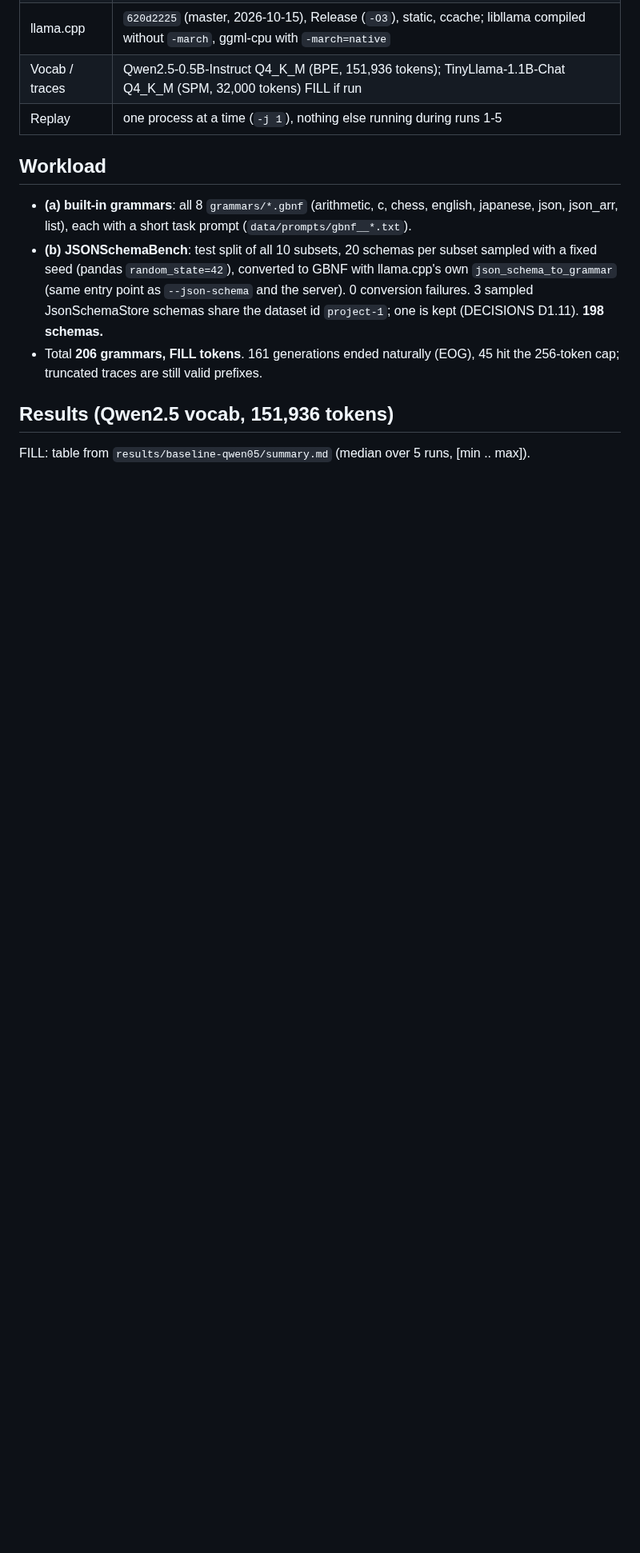
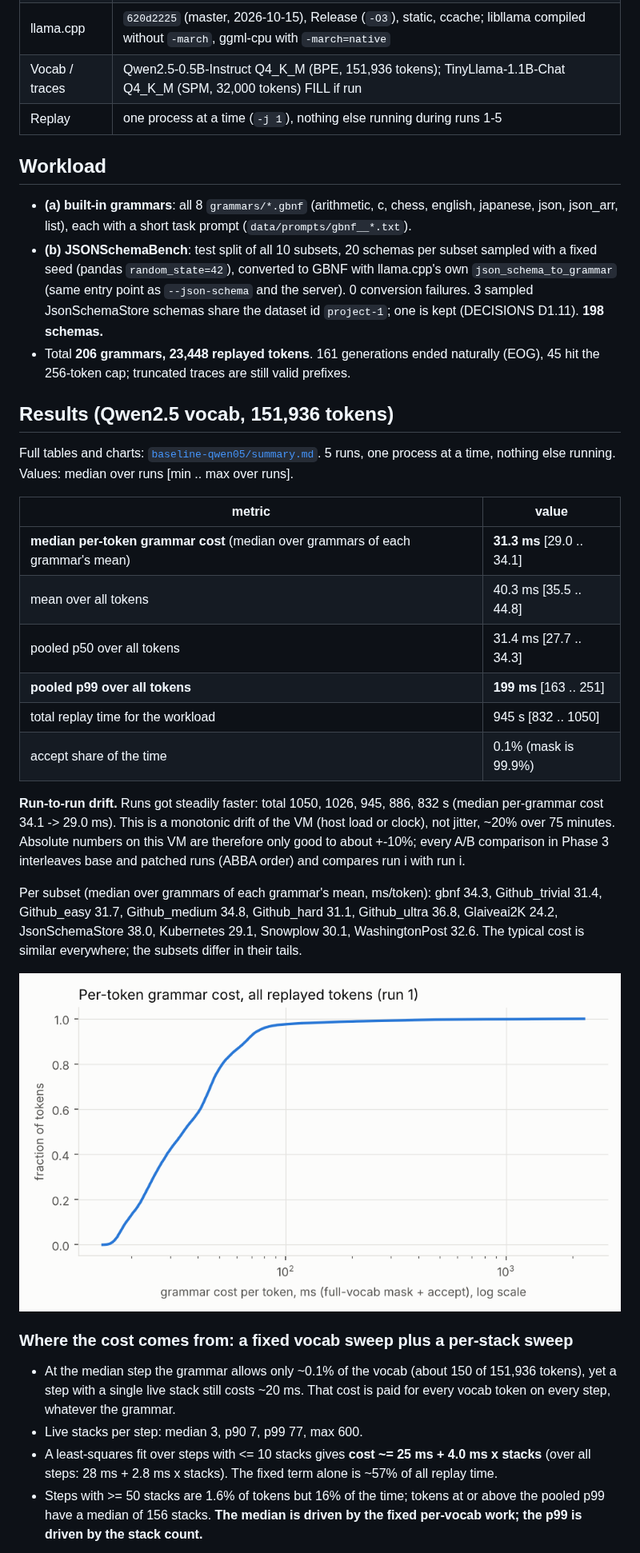
Before and after one commit to stredevirad/grammar-tax, a Markdown page: results/baseline.md, the part around one of its changes. Shown at 80% size. Drawn GitHub-style; pictures changed too: results/baseline-qwen05/charts/cdf_per_token.png (added); blank space fills up the shorter version.

```diff
--- a/results/baseline.md
+++ b/results/baseline.md
@@ -37,9 +37,44 @@ runs only when the sampled token is rejected; in speculative-decoding draft samp
   `json_schema_to_grammar` (same entry point as `--json-schema` and the server). 0 conversion
   failures. 3 sampled JsonSchemaStore schemas share the dataset id `project-1`; one is kept
   (DECISIONS D1.11). **198 schemas.**
-- Total **206 grammars, FILL tokens**. 161 generations ended naturally (EOG), 45 hit the
+- Total **206 grammars, 23,448 replayed tokens**. 161 generations ended naturally (EOG), 45 hit the
   256-token cap; truncated traces are still valid prefixes.
 
 ## Results (Qwen2.5 vocab, 151,936 tokens)
 
-FILL: table from `results/baseline-qwen05/summary.md` (median over 5 runs, [min .. max]).
+Full tables and charts: [`baseline-qwen05/summary.md`](baseline-qwen05/summary.md). 5 runs, one process
+at a time, nothing else running. Values: median over runs [min .. max over runs].
+
+| metric | value |
+|---|---|
+| **median per-token grammar cost** (median over grammars of each grammar's mean) | **31.3 ms** [29.0 .. 34.1] |
+| mean over all tokens | 40.3 ms [35.5 .. 44.8] |
+| pooled p50 over all tokens | 31.4 ms [27.7 .. 34.3] |
+| **pooled p99 over all tokens** | **199 ms** [163 .. 251] |
+| total replay time for the workload | 945 s [832 .. 1050] |
+| accept share of the time | 0.1% (mask is 99.9%) |
+
+**Run-to-run drift.** Runs got steadily faster: total 1050, 1026, 945, 886, 832 s (median per-grammar
+cost 34.1 -> 29.0 ms). This is a monotonic drift of the VM (host load or clock), not jitter, ~20% over
+75 minutes. Absolute numbers on this VM are therefore only good to about +-10%; every A/B comparison
+in Phase 3 interleaves base and patched runs (ABBA order) and compares run i with run i.
+
+Per subset (median over grammars of each grammar's mean, ms/token): gbnf 34.3, Github_trivial 31.4,
+Github_easy 31.7, Github_medium 34.8, Github_hard 31.1, Github_ultra 36.8, Glaiveai2K 24.2,
+JsonSchemaStore 38.0, Kubernetes 29.1, Snowplow 30.1, WashingtonPost 32.6. The typical cost is
+similar everywhere; the subsets differ in their tails.
+
+![CDF of per-token cost](baseline-qwen05/charts/cdf_per_token.png)
+
+### Where the cost comes from: a fixed vocab sweep plus a per-stack sweep
+
+- At the median step the grammar allows only ~0.1% of the vocab (about 150 of 151,936 tokens), yet a
+  step with a single live stack still costs ~20 ms. That cost is paid for every vocab token on every
+  step, whatever the grammar.
+- Live stacks per step: median 3, p90 7, p99 77, max 600.
+- A least-squares fit over steps with <= 10 stacks gives **cost ~= 25 ms + 4.0 ms x stacks**
+  (over all steps: 28 ms + 2.8 ms x stacks). The fixed term alone is ~57% of all replay time.
+- Steps with >= 50 stacks are 1.6% of tokens but 16% of the time; tokens at or above the pooled p99
+  have a median of 156 stacks. **The median is driven by the fixed per-vocab work; the p99 is driven
+  by the stack count.**
+
```
Also changed, not shown: other parts of results/baseline.md (+22 -2 lines), results/baseline-qwen05/summary.md (added, +52 -0 lines), results/baseline-qwen05/charts/per_grammar_rank.png (added), results/baseline-qwen05/charts/stacks_vs_cost.png (added), 11 other files.
